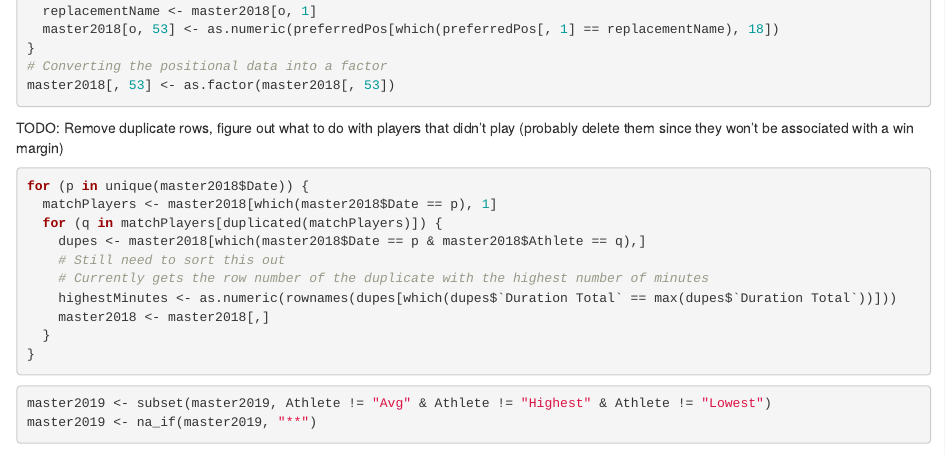
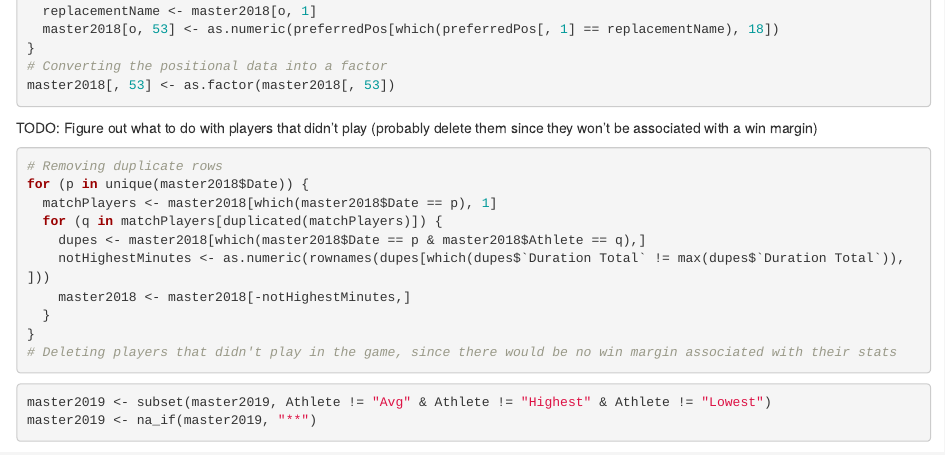
Before and after one commit to ichen98/2021-UoA-DATASCI-792-Project, an R Markdown document (project.Rmd): the page in a window 1100 px wide, from 6500 px down. Rendered offline with R 4.5, knitr and Pandoc, with nearby package versions; some code elsewhere in the file could not run offline.

Commit message:
Slightly more cleaning code
 - Duplicate rows removed (highest minutes value remains)
 - Still need to sort out the removal of players that are in the dataset but weren't listed in the 23

````diff
--- a/project.Rmd
+++ b/project.Rmd
@@ -347,19 +347,19 @@ master2018[, 53] <- as.factor(master2018[, 53])
 
 
 
-TODO: Remove duplicate rows, figure out what to do with players that didn't play (probably delete them since they won't be associated with a win margin)
+TODO: Figure out what to do with players that didn't play (probably delete them since they won't be associated with a win margin)
 
 ```{r removing excess rows, cache=TRUE}
+# Removing duplicate rows
 for (p in unique(master2018$Date)) {
   matchPlayers <- master2018[which(master2018$Date == p), 1]
   for (q in matchPlayers[duplicated(matchPlayers)]) {
     dupes <- master2018[which(master2018$Date == p & master2018$Athlete == q),]
-    # Still need to sort this out
-    # Currently gets the row number of the duplicate with the highest number of minutes
-    highestMinutes <- as.numeric(rownames(dupes[which(dupes$`Duration Total` == max(dupes$`Duration Total`))]))
-    master2018 <- master2018[,]
+    notHighestMinutes <- as.numeric(rownames(dupes[which(dupes$`Duration Total` != max(dupes$`Duration Total`)), ]))
+    master2018 <- master2018[-notHighestMinutes,]
   }
 }
+# Deleting players that didn't play in the game, since there would be no win margin associated with their stats
 ```
 
 
````
